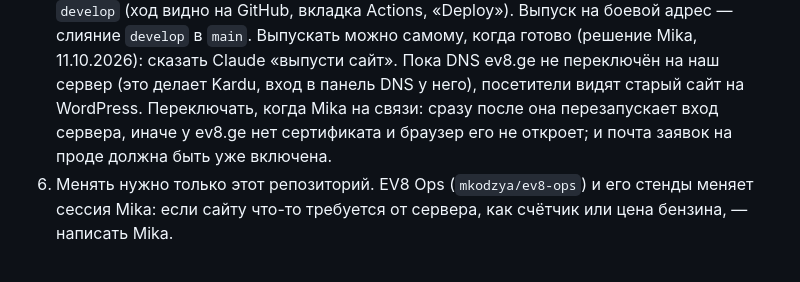
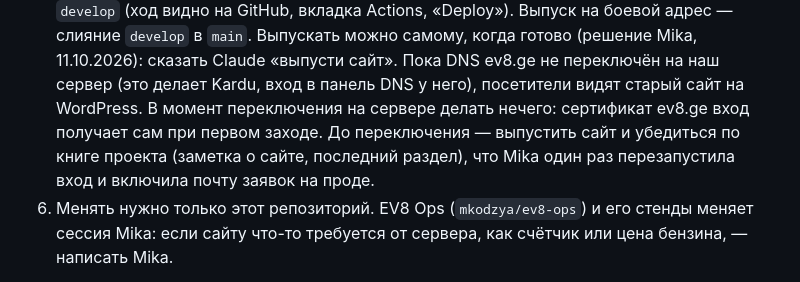
Before and after one commit to mkodzya/ev8-site, a Markdown page: README.md, the part around the change. Drawn GitHub-style.

```diff
--- a/README.md
+++ b/README.md
@@ -48,8 +48,9 @@ git clone git@github.com:mkodzya/ev8-site.git && cd ev8-site
    Выпуск на боевой адрес — слияние `develop` в `main`. Выпускать можно самому, когда готово
    (решение Mika, 11.10.2026): сказать Claude «выпусти сайт». Пока DNS ev8.ge не переключён на
    наш сервер (это делает Kardu, вход в панель DNS у него), посетители видят старый сайт на
-   WordPress. Переключать, когда Mika на связи: сразу после она перезапускает вход сервера, иначе у
-   ev8.ge нет сертификата и браузер его не откроет; и почта заявок на проде должна быть уже включена.
+   WordPress. В момент переключения на сервере делать нечего: сертификат ev8.ge вход получает сам
+   при первом заходе. До переключения — выпустить сайт и убедиться по книге проекта (заметка о сайте,
+   последний раздел), что Mika один раз перезапустила вход и включила почту заявок на проде.
 6. Менять нужно только этот репозиторий. EV8 Ops (`mkodzya/ev8-ops`) и его стенды меняет сессия
    Mika: если сайту что-то требуется от сервера, как счётчик или цена бензина, — написать Mika.
 
```
Also changed, not shown: CLAUDE.md (+6 -3 lines).
